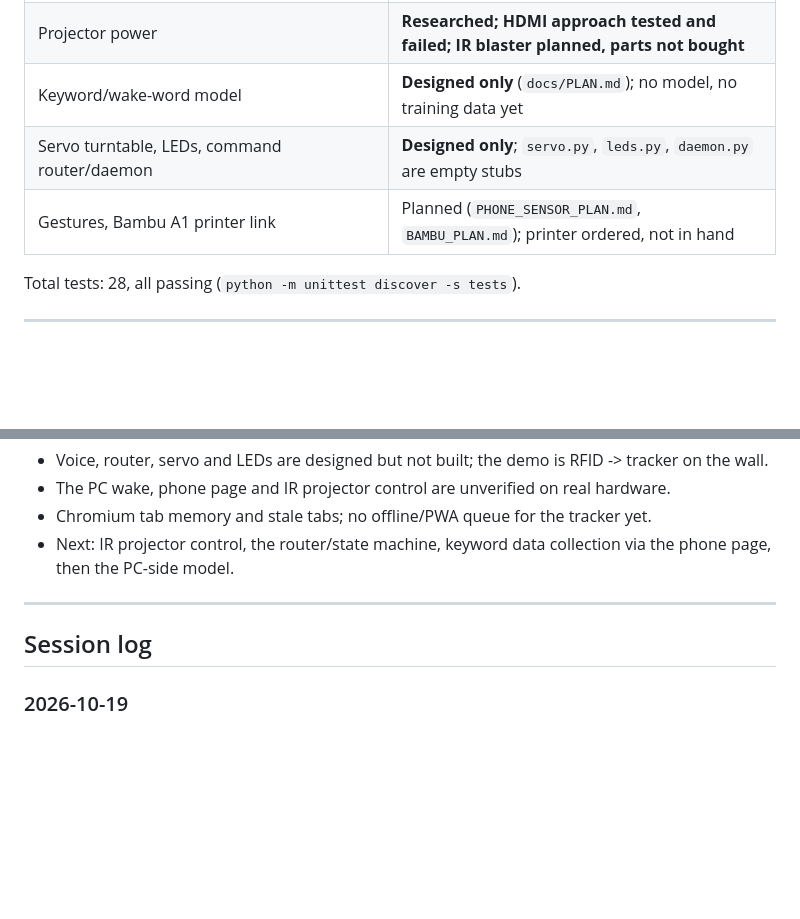
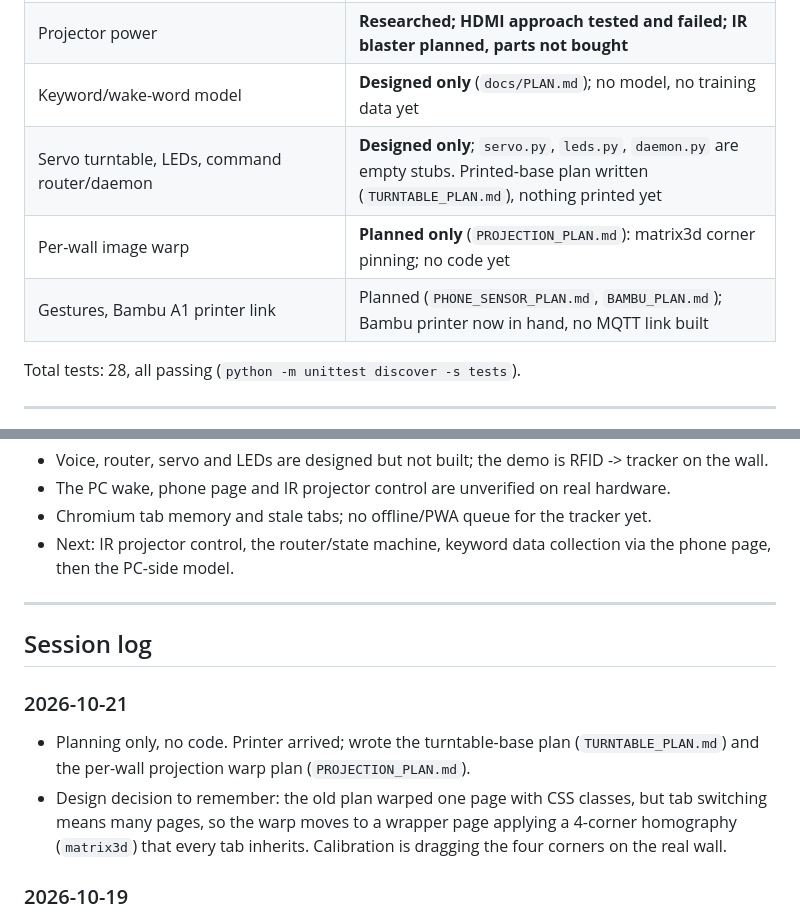
Before and after one commit to R0yZh3ng/OSCAR, a Markdown page: docs/INTERVIEW_PREP.md, 2 parts joined by grey strips. Rendered like a GitHub page; blank space fills up the shorter version.

Commit message:
Changelog, interview prep and CLAUDE.md pointers for 2026-10-21

```diff
--- a/docs/INTERVIEW_PREP.md
+++ b/docs/INTERVIEW_PREP.md
@@ -42,8 +42,9 @@ you had AI assistance on, and make sure you can explain every file you mention.
 | PC wake + SSH unlock (`pc/control.py`, `hardware/pc_power.py`) | **Built, logic unit-tested (4 tests); not wired or run on hardware** |
 | Projector power | **Researched; HDMI approach tested and failed; IR blaster planned, parts not bought** |
 | Keyword/wake-word model | **Designed only** (`docs/PLAN.md`); no model, no training data yet |
-| Servo turntable, LEDs, command router/daemon | **Designed only**; `servo.py`, `leds.py`, `daemon.py` are empty stubs |
-| Gestures, Bambu A1 printer link | Planned (`PHONE_SENSOR_PLAN.md`, `BAMBU_PLAN.md`); printer ordered, not in hand |
+| Servo turntable, LEDs, command router/daemon | **Designed only**; `servo.py`, `leds.py`, `daemon.py` are empty stubs. Printed-base plan written (`TURNTABLE_PLAN.md`), nothing printed yet |
+| Per-wall image warp | **Planned only** (`PROJECTION_PLAN.md`): matrix3d corner pinning; no code yet |
+| Gestures, Bambu A1 printer link | Planned (`PHONE_SENSOR_PLAN.md`, `BAMBU_PLAN.md`); Bambu printer now in hand, no MQTT link built |
 
 Total tests: 28, all passing (`python -m unittest discover -s tests`).
 
@@ -295,6 +296,13 @@ Pi (always on) <-- RFID taps, sensors
 
 ## Session log
 
+### 2026-10-21
+- Planning only, no code. Printer arrived; wrote the turntable-base plan (`TURNTABLE_PLAN.md`) and
+  the per-wall projection warp plan (`PROJECTION_PLAN.md`).
+- Design decision to remember: the old plan warped one page with CSS classes, but tab switching
+  means many pages, so the warp moves to a wrapper page applying a 4-corner homography (`matrix3d`)
+  that every tab inherits. Calibration is dragging the four corners on the real wall.
+
 ### 2026-10-19
 - Chose PC-compute / Pi-hub architecture; documented it.
 - Built the phone sensor page, Chromium tab switching, PC wake + SSH unlock, tracker wall theme.
```
Also changed, not shown: other parts of docs/INTERVIEW_PREP.md (+1 -1 lines), CLAUDE.md (+2 -0 lines), docs/CHANGELOG.md (+11 -0 lines).
